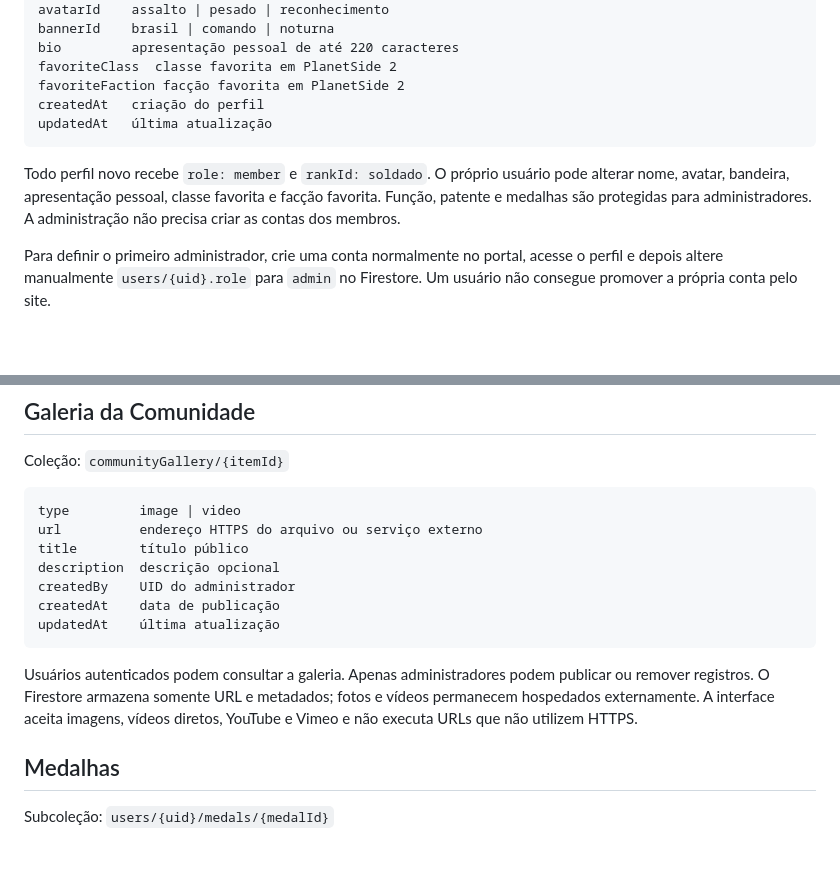
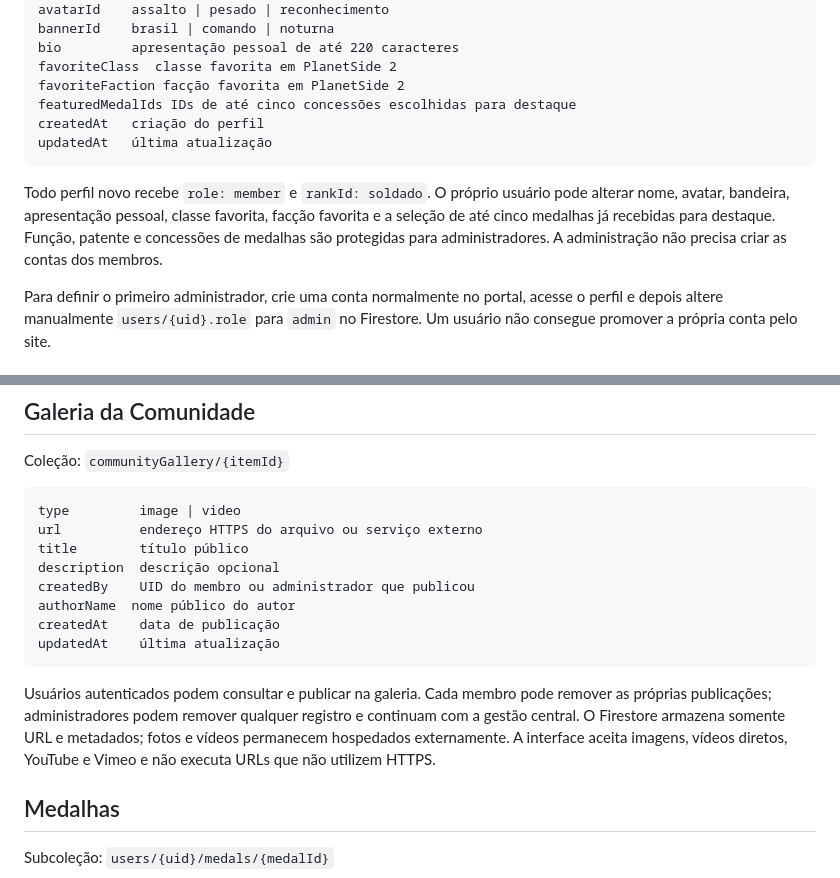
Before and after one commit to EXBRClub/Home-page, a Markdown page: FIREBASE.md, 2 parts joined by grey strips. Rendered like a GitHub page; blank space fills up the shorter version.

Commit message:
feat: permite destaques e publicações dos membros

````diff
--- a/FIREBASE.md
+++ b/FIREBASE.md
@@ -25,11 +25,12 @@ bannerId    brasil | comando | noturna
 bio         apresentação pessoal de até 220 caracteres
 favoriteClass  classe favorita em PlanetSide 2
 favoriteFaction facção favorita em PlanetSide 2
+featuredMedalIds IDs de até cinco concessões escolhidas para destaque
 createdAt   criação do perfil
 updatedAt   última atualização
 ```
 
-Todo perfil novo recebe `role: member` e `rankId: soldado`. O próprio usuário pode alterar nome, avatar, bandeira, apresentação pessoal, classe favorita e facção favorita. Função, patente e medalhas são protegidas para administradores. A administração não precisa criar as contas dos membros.
+Todo perfil novo recebe `role: member` e `rankId: soldado`. O próprio usuário pode alterar nome, avatar, bandeira, apresentação pessoal, classe favorita, facção favorita e a seleção de até cinco medalhas já recebidas para destaque. Função, patente e concessões de medalhas são protegidas para administradores. A administração não precisa criar as contas dos membros.
 
 Para definir o primeiro administrador, crie uma conta normalmente no portal, acesse o perfil e depois altere manualmente `users/{uid}.role` para `admin` no Firestore. Um usuário não consegue promover a própria conta pelo site.
 
@@ -63,12 +64,13 @@ type         image | video
 url          endereço HTTPS do arquivo ou serviço externo
 title        título público
 description  descrição opcional
-createdBy    UID do administrador
+createdBy    UID do membro ou administrador que publicou
+authorName  nome público do autor
 createdAt    data de publicação
 updatedAt    última atualização
 ```
 
-Usuários autenticados podem consultar a galeria. Apenas administradores podem publicar ou remover registros. O Firestore armazena somente URL e metadados; fotos e vídeos permanecem hospedados externamente. A interface aceita imagens, vídeos diretos, YouTube e Vimeo e não executa URLs que não utilizem HTTPS.
+Usuários autenticados podem consultar e publicar na galeria. Cada membro pode remover as próprias publicações; administradores podem remover qualquer registro e continuam com a gestão central. O Firestore armazena somente URL e metadados; fotos e vídeos permanecem hospedados externamente. A interface aceita imagens, vídeos diretos, YouTube e Vimeo e não executa URLs que não utilizem HTTPS.
 
 ## Medalhas
 
````
